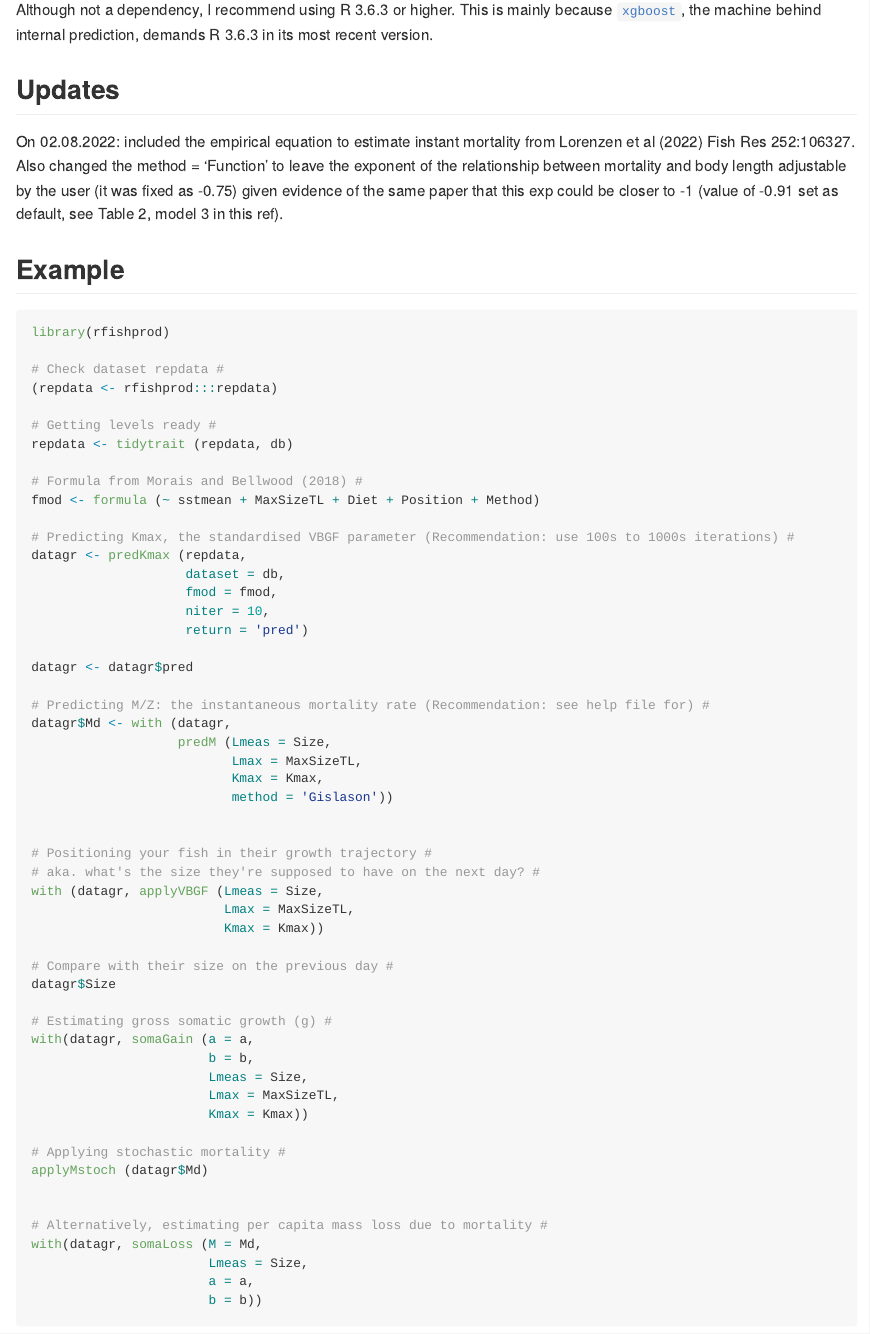
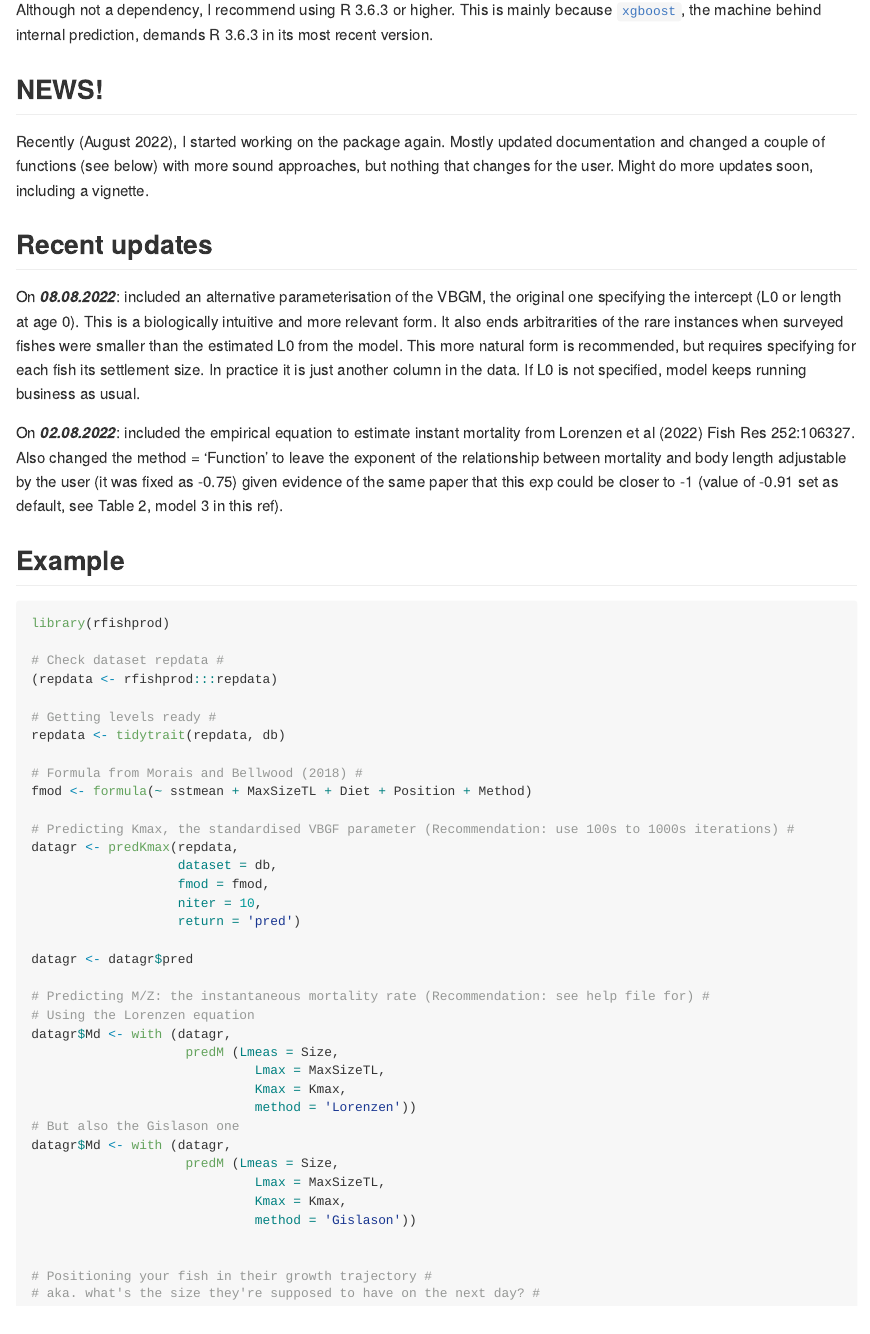
Before and after one commit to renatoamorais/rfishprod, an R Markdown document (README.Rmd): the page in a window 1100 px wide, from 430 px down. The pictures show the output file README.md that the author committed with the source, drawn offline in the style of GitHub.

Commit message:
update to v0.0.3

```diff
--- a/README.Rmd
+++ b/README.Rmd
@@ -35,9 +35,15 @@ To get [`devtools`](https://cran.r-project.org/web/packages/devtools/index.html)
 
 Although not a dependency, I recommend using R 3.6.3 or higher. This is mainly because [`xgboost`]( https://CRAN.R-project.org/package=xgboost), the machine behind internal prediction, demands R 3.6.3 in its most recent version.
 
-## Updates
+## NEWS!
 
-On 02.08.2022: included the empirical equation to estimate instant mortality from Lorenzen et al (2022) Fish Res 252:106327. Also changed the method = 'Function' to leave the exponent of the relationship between mortality and body length adjustable by the user (it was fixed as -0.75) given evidence of the same paper that this exp could be closer to -1 (value of -0.91 set as default, see Table 2, model 3 in this ref).
+Recently (August 2022), I started working on the package again. Mostly updated documentation and changed a couple of functions (see below) with more sound approaches, but nothing that changes for the user. Might do more updates soon, including a vignette.
+
+## Recent updates
+
+On ***08.08.2022***: included an alternative parameterisation of the VBGM, the original one specifying the intercept (L0 or length at age 0). This is a biologically intuitive and more relevant form. It also ends arbitrarities of the rare instances when surveyed fishes were smaller than the estimated L0 from the model. This more natural form is recommended, but requires specifying for each fish its settlement size. In practice it is just another column in the data. If L0 is not specified, model keeps running business as usual.
+
+On ***02.08.2022***: included the empirical equation to estimate instant mortality from Lorenzen et al (2022) Fish Res 252:106327. Also changed the method = 'Function' to leave the exponent of the relationship between mortality and body length adjustable by the user (it was fixed as -0.75) given evidence of the same paper that this exp could be closer to -1 (value of -0.91 set as default, see Table 2, model 3 in this ref).
 
 
 ## Example
@@ -50,30 +56,34 @@ library(rfishprod)
 (repdata <- rfishprod:::repdata)
 
 # Getting levels ready #
-repdata <- tidytrait (repdata, db)
+repdata <- tidytrait(repdata, db)
 
 # Formula from Morais and Bellwood (2018) #
-fmod <- formula (~ sstmean + MaxSizeTL + Diet + Position + Method)
+fmod <- formula(~ sstmean + MaxSizeTL + Diet + Position + Method)
 
 # Predicting Kmax, the standardised VBGF parameter (Recommendation: use 100s to 1000s iterations) #
-datagr <- predKmax (repdata,
-                    dataset = db,
-                    fmod = fmod,
-                    niter = 10,
-                    return = 'pred')
+datagr <- predKmax(repdata,
+                   dataset = db,
+                   fmod = fmod,
+                   niter = 10,
+                   return = 'pred')
 
 datagr <- datagr$pred
 
 # Predicting M/Z: the instantaneous mortality rate (Recommendation: see help file for) #
+# Using the Lorenzen equation
 datagr$Md <- with (datagr,
-                   predM (Lmeas = Size,
-                          Lmax = MaxSizeTL,
-                          Kmax = Kmax,
-                          method = 'Gislason'))
+					predM (Lmeas = Size,
+						     Lmax = MaxSizeTL,
+						     Kmax = Kmax,
+						     method = 'Lorenzen'))
+# But also the Gislason one
+datagr$Md <- with (datagr,
+					predM (Lmeas = Size,
+						     Lmax = MaxSizeTL,
+						     Kmax = Kmax,
+						     method = 'Gislason'))
 
 
 # Positioning your fish in their growth trajectory #
 # aka. what's the size they're supposed to have on the next day? #
-with (datagr, applyVBGF (Lmeas = Size,
-                         Lmax = MaxSizeTL,
-                         Kmax = Kmax))
```
Also changed, not shown: R/applying_growth.R (+28 -21 lines), R/applying_mortality.R (+2 -2 lines), R/sysdata.rda, README.md, README.Rmd (25 more changed lines), 6 other files.
